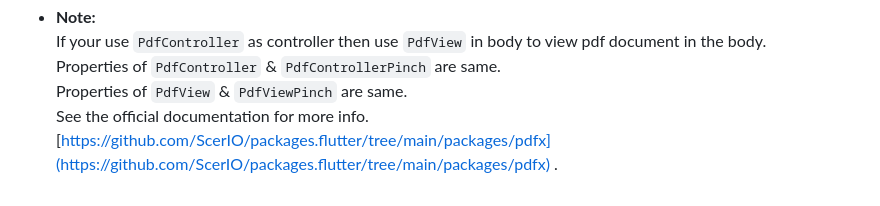
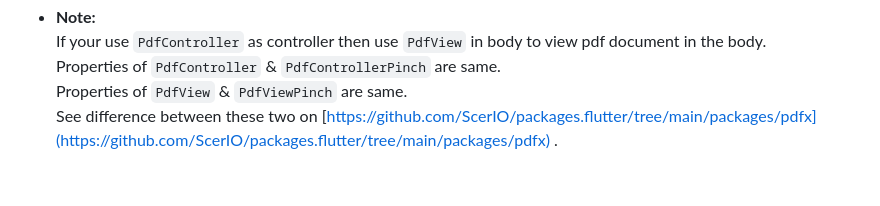
Before and after one commit to MuhammadBilalAkbar/flutter_pdfx_package, a Markdown page: README.md, the part around the change. GitHub-like rendering.

Commit message:
initial commit

```diff
--- a/README.md
+++ b/README.md
@@ -186,6 +186,6 @@ When going to next or previous page, you can use animations as well.
   the body.
   <br/> Properties of `PdfController` & `PdfControllerPinch` are same.
   <br/> Properties of `PdfView` & `PdfViewPinch` are same.
-  <br/> See the official documentation for more
-  info.[https://github.com/ScerIO/packages.flutter/tree/main/packages/pdfx](https://github.com/ScerIO/packages.flutter/tree/main/packages/pdfx)
+  <br/> See difference between these two
+  on [https://github.com/ScerIO/packages.flutter/tree/main/packages/pdfx](https://github.com/ScerIO/packages.flutter/tree/main/packages/pdfx)
   .
```
